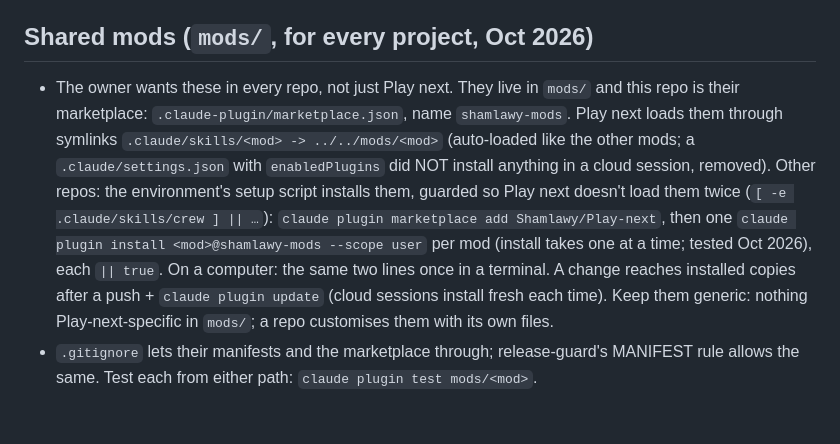
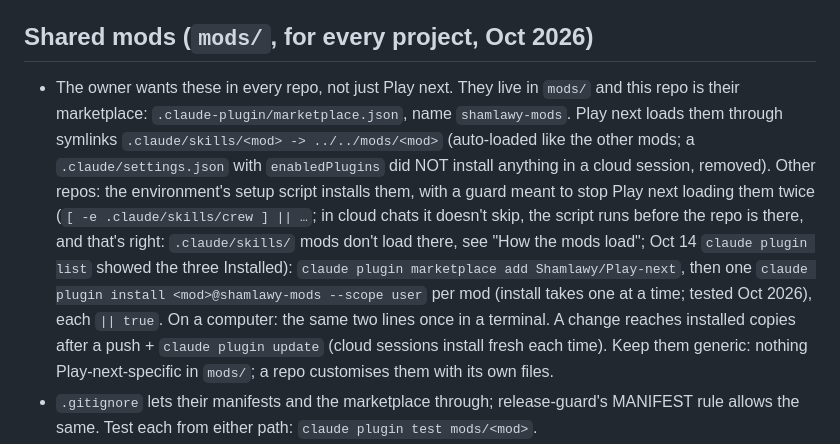
Before and after one commit to Shamlawy/Play-next, a Markdown page: CLAUDE.md, the part around the change. Drawn GitHub-style; blank space fills up the shorter version.

Commit message:
Docs: the setup guard doesn't skip the shared mods in cloud chats (#480)
* heads-up 0.2: 2-4 lines per reply, hover a line to see why

The panel now keeps at most 4 lines across attention / to-do / ideas,
most important first, and each line carries a one-or-two-sentence
explanation from the reply: hidden until the pointer is over the line
(a keyed Box's hover, nothing runs), behind a tapped ⓘ on the phone app,
and printed under each line in /heads-up's text answer.

Co-Authored-By: Claude Opus 5.5 <noreply@anthropic.com>
Claude-Session: https://claude.ai/code/session_01M4wGTszS2CkEnXHAsc6xm2

* Docs: why repo mods don't load in cloud chats, and the fix

Cloud chats never trust the folder, so Claude Code skips every mod in
.claude/skills/ there. CLAUDE_CODE_PLUGIN_DIRS (an environment variable
in the cloud environment's settings) loads them without trust; tested
with `claude plugin list`.

Co-Authored-By: Claude Opus 5.5 <noreply@anthropic.com>
Claude-Session: https://claude.ai/code/session_01M4wGTszS2CkEnXHAsc6xm2

* Docs: the setup guard doesn't skip the shared mods in cloud chats

Co-Authored-By: Claude Opus 5.5 <noreply@anthropic.com>
Claude-Session: https://claude.ai/code/session_01M4wGTszS2CkEnXHAsc6xm2

---------

Co-authored-by: Claude <noreply@anthropic.com>

```diff
--- a/CLAUDE.md
+++ b/CLAUDE.md
@@ -109,7 +109,7 @@
 - Rules live in `hooks/rules.ts` (pure functions); test with `claude plugin test .claude/skills/release-guard` (10 tests). Destructive shell commands are the shared `blast-radius` mod's job (below).
 
 ## Shared mods (`mods/`, for every project, Oct 2026)
-- The owner wants these in every repo, not just Play next. They live in `mods/` and this repo is their marketplace: `.claude-plugin/marketplace.json`, name `shamlawy-mods`. Play next loads them through symlinks `.claude/skills/<mod> -> ../../mods/<mod>` (auto-loaded like the other mods; a `.claude/settings.json` with `enabledPlugins` did NOT install anything in a cloud session, removed). Other repos: the environment's setup script installs them, guarded so Play next doesn't load them twice (`[ -e .claude/skills/crew ] || …`): `claude plugin marketplace add Shamlawy/Play-next`, then one `claude plugin install <mod>@shamlawy-mods --scope user` per mod (install takes one at a time; tested Oct 2026), each `|| true`. On a computer: the same two lines once in a terminal. A change reaches installed copies after a push + `claude plugin update` (cloud sessions install fresh each time). Keep them generic: nothing Play-next-specific in `mods/`; a repo customises them with its own files.
+- The owner wants these in every repo, not just Play next. They live in `mods/` and this repo is their marketplace: `.claude-plugin/marketplace.json`, name `shamlawy-mods`. Play next loads them through symlinks `.claude/skills/<mod> -> ../../mods/<mod>` (auto-loaded like the other mods; a `.claude/settings.json` with `enabledPlugins` did NOT install anything in a cloud session, removed). Other repos: the environment's setup script installs them, with a guard meant to stop Play next loading them twice (`[ -e .claude/skills/crew ] || …`; in cloud chats it doesn't skip, the script runs before the repo is there, and that's right: `.claude/skills/` mods don't load there, see "How the mods load"; Oct 14 `claude plugin list` showed the three Installed): `claude plugin marketplace add Shamlawy/Play-next`, then one `claude plugin install <mod>@shamlawy-mods --scope user` per mod (install takes one at a time; tested Oct 2026), each `|| true`. On a computer: the same two lines once in a terminal. A change reaches installed copies after a push + `claude plugin update` (cloud sessions install fresh each time). Keep them generic: nothing Play-next-specific in `mods/`; a repo customises them with its own files.
 - `.gitignore` lets their manifests and the marketplace through; release-guard's MANIFEST rule allows the same. Test each from either path: `claude plugin test mods/<mod>`.
 - **blast-radius**: before a shell command that can destroy work runs (`rm`, `find -delete`, `git reset --hard`, `git clean -f`, `git checkout -- …`/`git restore`, a force-push, `git branch -D`), it measures what would go (git + a file walk) and holds the command once with the list (new files, tracked files, git-ignored files that aren't caches, files outside the repo, commits only on GitHub); the exact same command again goes through. Always stopped: deleting the repo, .git or a home folder, force-pushing the default branch, and deleting files the repo lists in `.claude/blast-radius-protect` (Play next: `*` = every repo-root file, saved games link to them). /tmp and the scratchpad pass straight through; `BLAST_OK=1` in front skips it. Watches Bash and, on Windows, PowerShell (`Remove-Item`/`ri`/`del`/`rd`…, Windows paths; what goes is read from git's lists there, no bash). Test: `claude plugin test mods/blast-radius` (10 tests).
 - **second-look**: before a merge (`merge_pull_request`) or push to the default branch, a second Claude (opus, effort high, one call per head commit, cached in `$.store`) reads the repo's CLAUDE.md, its `.claude/second-look.md` notes and the diff, and answers JSON findings, `block` or `note`. Blocking findings hold the merge once: fix and push (a new commit gets a fresh review), or say why a finding is wrong and merge again. A review that can't run never blocks. Private repos work (the head comes from `pull/N/head`). `.claude/second-look.md` = prose for the reviewer plus `first:` (review these paths first) and `skip:` lines; Play next's holds the two phones, the hard rules and the release rules. `/second-look` reviews the branch on demand. A push from Bash or PowerShell (Windows) counts. Test: `claude plugin test mods/second-look` (8 tests).
```
